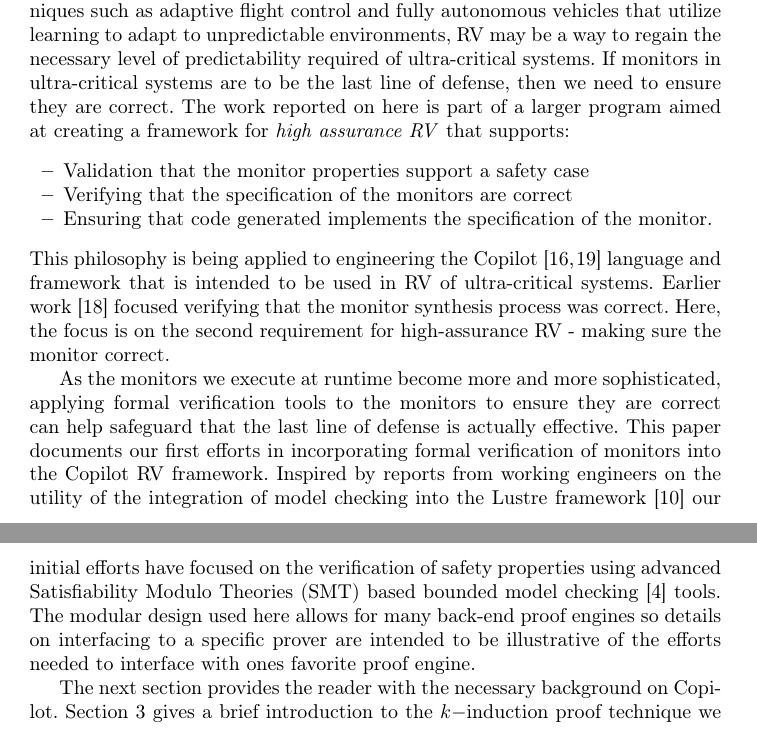
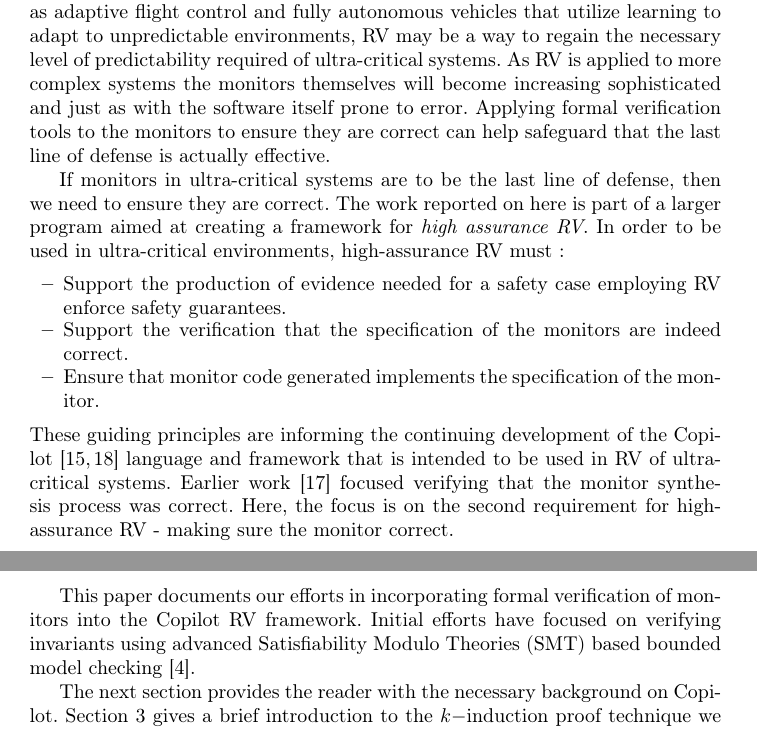
Before and after one commit to Copilot-Language/copilot-discussion, a LaTeX thesis (RV2015/paper.tex, which reads RV2015/intro.tex): two parts of pages 1 and 2 of 18, joined at a grey line, cut so that both start at the same text. Compiled offline with pdfLaTeX.

Commit message:
reworked intro a bit + tweeked related

```diff
--- a/RV2015/intro.tex
+++ b/RV2015/intro.tex
@@ -11,39 +11,40 @@ behavior in order to be certified. As interest grows in techniques
 such as adaptive flight control and fully autonomous vehicles that
 utilize learning to adapt to unpredictable environments, RV may be a
 way to regain the necessary level of predictability required of
-ultra-critical systems.  If monitors in ultra-critical
+ultra-critical systems.  As RV is applied to more complex systems the
+monitors themselves will become increasing sophisticated and just as
+with the software itself prone to error.  Applying formal verification
+tools to the monitors to ensure they are correct can help safeguard
+that the last line of defense is actually effective.
+
+  If monitors in ultra-critical
 systems are to be the last line of defense, then we need to ensure
 they are correct. The work reported on here is part of a larger
-program aimed at creating a framework for \emph{high assurance RV}
-that supports:
+program aimed at creating a framework for \emph{high assurance RV}. In
+order to be used in ultra-critical environments, high-assurance RV
+must :
 \begin{itemize}
-\item Validation that the monitor properties support a safety
-case
-\item Verifying that the specification of the monitors are correct
-\item Ensuring that code generated implements the specification of the
+\item Support the production of evidence needed for a safety case
+  employing RV enforce safety guarantees.
+\item Support the verification that the specification of the monitors
+  are indeed correct.
+\item Ensure that monitor code generated implements the specification of the
 monitor.
 \end{itemize}
- This philosophy is being applied to engineering the
-Copilot~\cite{copilot,pike-isse-13} language and framework that is
+ These guiding principles are informing the continuing development of the Copilot~\cite{copilot,pike-isse-13} language and framework that is
 intended to be used in RV of ultra-critical systems.  Earlier
 work~\cite{pike-icfp-12} focused verifying that the monitor synthesis
 process was correct. Here, the focus is on the second requirement for
 high-assurance RV - making sure the monitor  correct.
 
 
- As the monitors we execute at runtime become more and more
-sophisticated, applying formal verification tools to the monitors to
-ensure they are correct can help safeguard that the last line of
-defense is actually effective.   This paper documents our first efforts
-in incorporating formal verification of monitors  into the Copilot RV framework.
-Inspired by reports from working engineers on the utility of the
-integration of model checking into the Lustre framework~\cite{Hagen08}
-our initial efforts have focused on the verification of safety
-properties using advanced Satisfiability Modulo Theories (SMT) based
-bounded model checking~\cite{ClarkeBounded01} tools. The modular
-design used here allows for many back-end proof engines so details on
-interfacing to a specific prover are intended to be illustrative of
-the efforts needed to interface with ones favorite proof engine.
+This paper documents our efforts in incorporating formal verification
+of monitors into the Copilot RV framework.  Initial efforts have
+focused on verifying invariants using advanced Satisfiability Modulo
+Theories (SMT) based bounded model
+checking~\cite{ClarkeBounded01}.
+
+
 
 
 The next section provides the reader with the necessary background on
```
Also changed, not shown: RV2015/Related.tex (+5 -2 lines).
